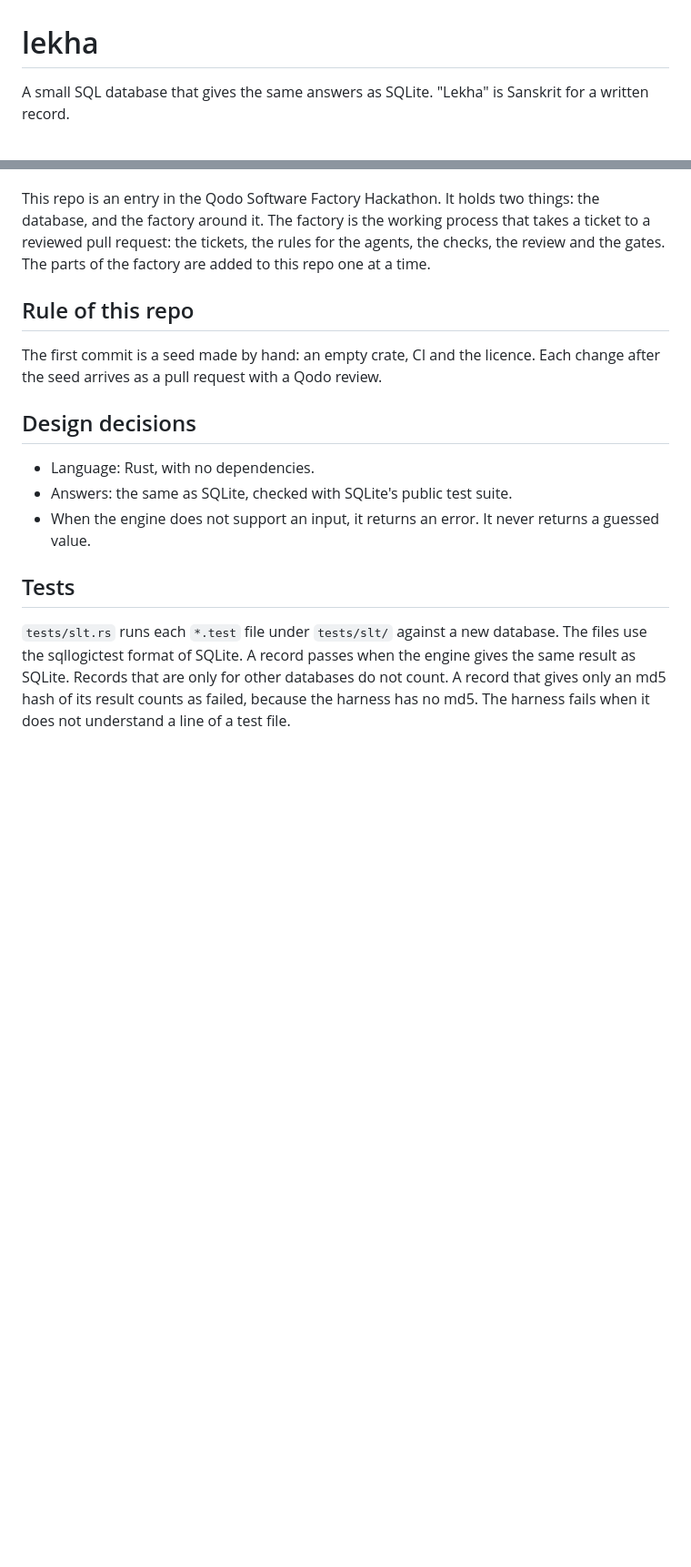
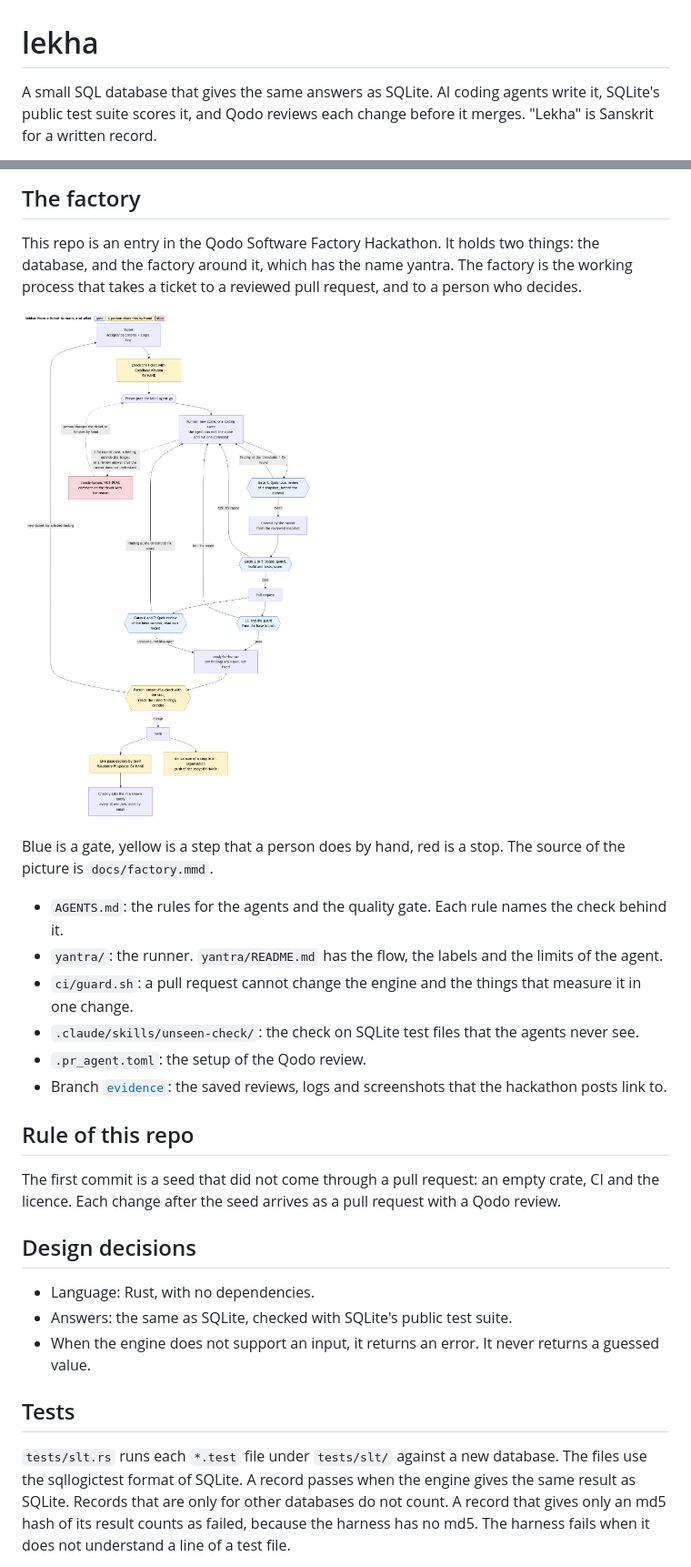
Before and after one commit to bettersandeep/yantra-sql, a Markdown page: README.md, 2 parts joined by grey strips. Shown at 91% size. Drawn GitHub-style; pictures changed too: docs/factory.png (added); blank space fills up the shorter version.

Commit message:
README: first screen with the live link, the score, a chart and the factory picture

```diff
--- a/README.md
+++ b/README.md
@@ -1,5 +1,6 @@
 # lekha
 
 A small SQL database that gives the same answers as SQLite.
+AI coding agents write it, SQLite's public test suite scores it, and Qodo reviews each change before it merges.
 "Lekha" is Sanskrit for a written record.
 
@@ -8,12 +33,24 @@ SQLite's public test suite scores it, and Qodo reviews each change before it mer
+## The factory
 
 This repo is an entry in the Qodo Software Factory Hackathon.
-It holds two things: the database, and the factory around it.
-The factory is the working process that takes a ticket to a reviewed pull request: the tickets, the rules for the agents, the checks, the review and the gates.
-The parts of the factory are added to this repo one at a time.
+It holds two things: the database, and the factory around it, which has the name yantra.
+The factory is the working process that takes a ticket to a reviewed pull request, and to a person who decides.
+
+![The factory: from a ticket to main, and after](docs/factory.png)
+
+Blue is a gate, yellow is a step that a person does by hand, red is a stop.
+The source of the picture is `docs/factory.mmd`.
+
+- `AGENTS.md`: the rules for the agents and the quality gate. Each rule names the check behind it.
+- `yantra/`: the runner. `yantra/README.md` has the flow, the labels and the limits of the agent.
+- `ci/guard.sh`: a pull request cannot change the engine and the things that measure it in one change.
+- `.claude/skills/unseen-check/`: the check on SQLite test files that the agents never see.
+- `.pr_agent.toml`: the setup of the Qodo review.
+- Branch [`evidence`](https://github.com/bettersandeep/lekha/tree/evidence): the saved reviews, logs and screenshots that the hackathon posts link to.
 
 ## Rule of this repo
 
-The first commit is a seed made by hand: an empty crate, CI and the licence.
+The first commit is a seed that did not come through a pull request: an empty crate, CI and the licence.
 Each change after the seed arrives as a pull request with a Qodo review.
 
 ## Design decisions
```
Also changed, not shown: other parts of README.md (+26 -2 lines), 1 other file.
